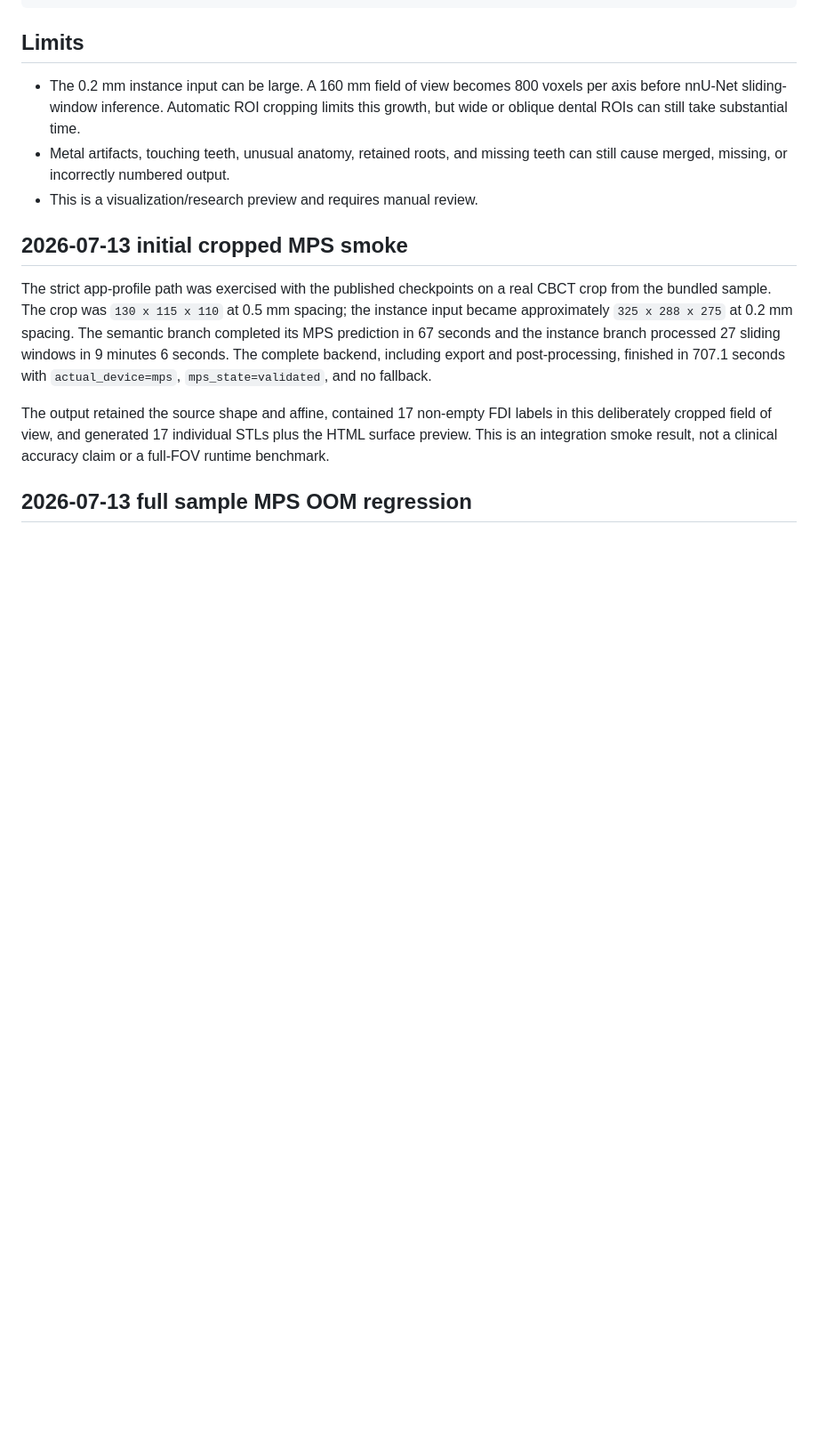
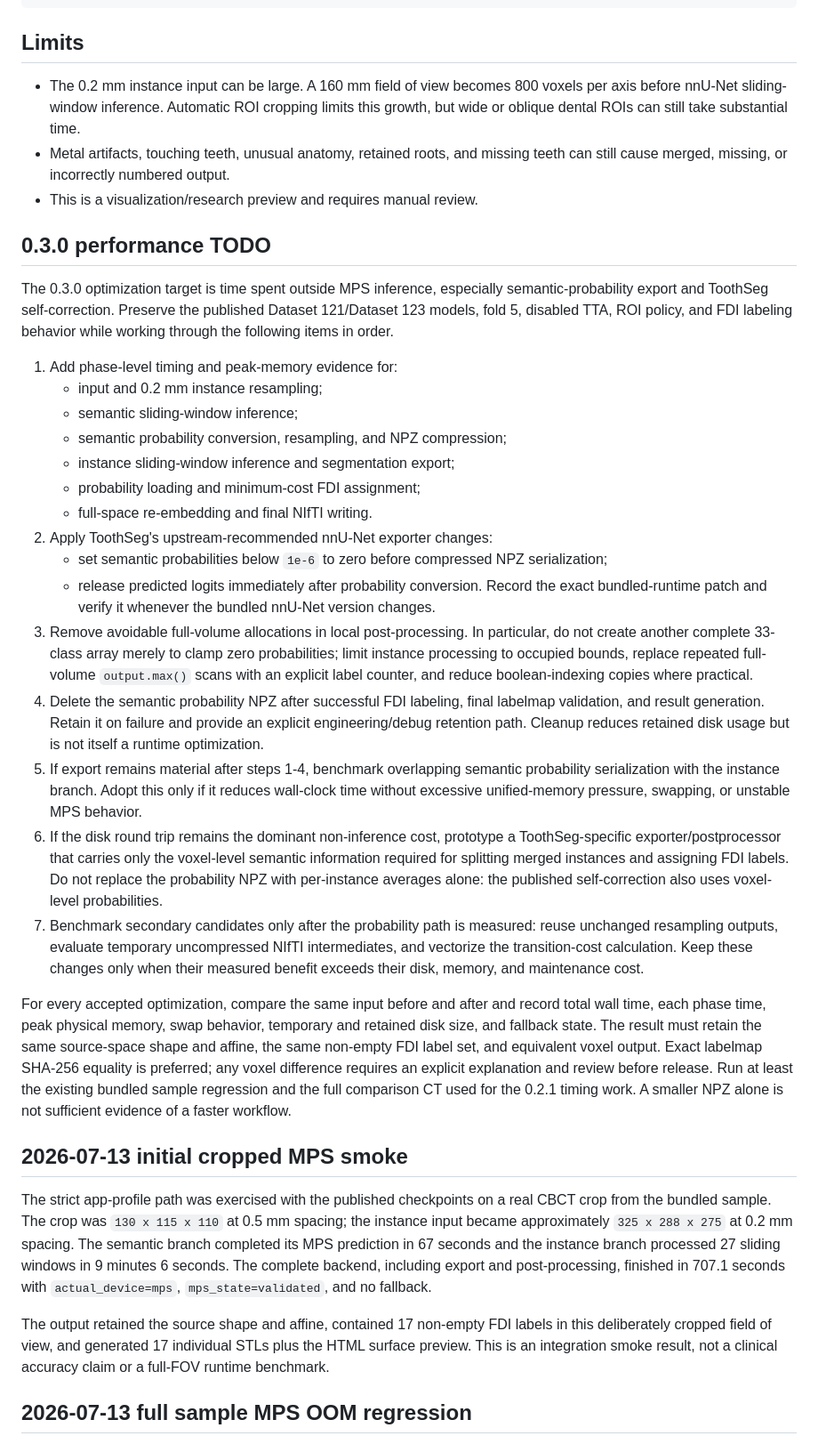
Before and after one commit to ainem-m/segmentation_w_mps, a Markdown page: docs/39_TOOTHSEG_BACKEND_NOTES.md, the part around the change. Shown at 89% size. GitHub-like rendering; blank space fills up the shorter version.

Commit message:
Document ToothSeg performance optimization plan

```diff
--- a/docs/39_TOOTHSEG_BACKEND_NOTES.md
+++ b/docs/39_TOOTHSEG_BACKEND_NOTES.md
@@ -114,6 +114,60 @@ python -m totalsegmentator_wrapper_mac run \
   teeth can still cause merged, missing, or incorrectly numbered output.
 - This is a visualization/research preview and requires manual review.
 
+## 0.3.0 performance TODO
+
+The 0.3.0 optimization target is time spent outside MPS inference, especially
+semantic-probability export and ToothSeg self-correction. Preserve the published
+Dataset 121/Dataset 123 models, fold 5, disabled TTA, ROI policy, and FDI
+labeling behavior while working through the following items in order.
+
+1. Add phase-level timing and peak-memory evidence for:
+   - input and 0.2 mm instance resampling;
+   - semantic sliding-window inference;
+   - semantic probability conversion, resampling, and NPZ compression;
+   - instance sliding-window inference and segmentation export;
+   - probability loading and minimum-cost FDI assignment;
+   - full-space re-embedding and final NIfTI writing.
+2. Apply ToothSeg's upstream-recommended nnU-Net exporter changes:
+   - set semantic probabilities below `1e-6` to zero before compressed NPZ
+     serialization;
+   - release predicted logits immediately after probability conversion.
+   Record the exact bundled-runtime patch and verify it whenever the bundled
+   nnU-Net version changes.
+3. Remove avoidable full-volume allocations in local post-processing. In
+   particular, do not create another complete 33-class array merely to clamp
+   zero probabilities; limit instance processing to occupied bounds, replace
+   repeated full-volume `output.max()` scans with an explicit label counter,
+   and reduce boolean-indexing copies where practical.
+4. Delete the semantic probability NPZ after successful FDI labeling, final
+   labelmap validation, and result generation. Retain it on failure and provide
+   an explicit engineering/debug retention path. Cleanup reduces retained disk
+   usage but is not itself a runtime optimization.
+5. If export remains material after steps 1-4, benchmark overlapping semantic
+   probability serialization with the instance branch. Adopt this only if it
+   reduces wall-clock time without excessive unified-memory pressure, swapping,
+   or unstable MPS behavior.
+6. If the disk round trip remains the dominant non-inference cost, prototype a
+   ToothSeg-specific exporter/postprocessor that carries only the voxel-level
+   semantic information required for splitting merged instances and assigning
+   FDI labels. Do not replace the probability NPZ with per-instance averages
+   alone: the published self-correction also uses voxel-level probabilities.
+7. Benchmark secondary candidates only after the probability path is measured:
+   reuse unchanged resampling outputs, evaluate temporary uncompressed NIfTI
+   intermediates, and vectorize the transition-cost calculation. Keep these
+   changes only when their measured benefit exceeds their disk, memory, and
+   maintenance cost.
+
+For every accepted optimization, compare the same input before and after and
+record total wall time, each phase time, peak physical memory, swap behavior,
+temporary and retained disk size, and fallback state. The result must retain
+the same source-space shape and affine, the same non-empty FDI label set, and
+equivalent voxel output. Exact labelmap SHA-256 equality is preferred; any
+voxel difference requires an explicit explanation and review before release.
+Run at least the existing bundled sample regression and the full comparison CT
+used for the 0.2.1 timing work. A smaller NPZ alone is not sufficient evidence
+of a faster workflow.
+
 ## 2026-07-13 initial cropped MPS smoke
 
 The strict app-profile path was exercised with the published checkpoints on a
```
